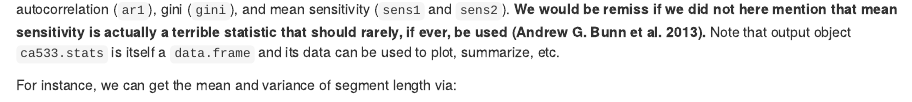
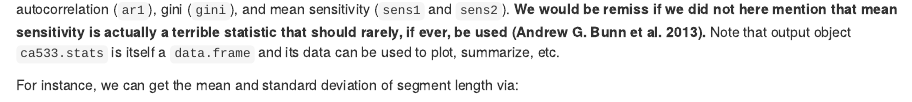
Before and after one commit to OpenDendro/dplR-workshop, an R Markdown document (02-intro.Rmd): the page in a window 1100 px wide, from 2040 px down. Rendered offline with R 4.5, knitr and Pandoc, with nearby package versions; drawn as R Markdown's standard HTML page in place of the format the file asks for; some code elsewhere in the file could not run offline.

Commit message:
var vs sd typo

````diff
--- a/02-intro.Rmd
+++ b/02-intro.Rmd
@@ -73,7 +73,7 @@ head(ca533.stats,n=5) # look at the first five series
 
 These are common summary statistics like mean, median, etc. but also statistics that are more specific to dendrochronology like the first-order autocorrelation (`ar1`), gini (`gini`), and mean sensitivity (`sens1` and `sens2`). **We would be remiss if we did not here mention that mean sensitivity is actually a terrible statistic that should rarely, if ever, be used [@Bunn2013].** Note that output object `ca533.stats` is itself a `data.frame` and its data can be used to plot, summarize, etc.
 
-For instance, we can get the mean and variance of segment length via:
+For instance, we can get the mean and standard deviation of segment length via:
 
 ```{r mean seg}
 mean(ca533.stats$year)
````
Also changed, not shown: 02-intro.Rmd (2 more changed lines).
